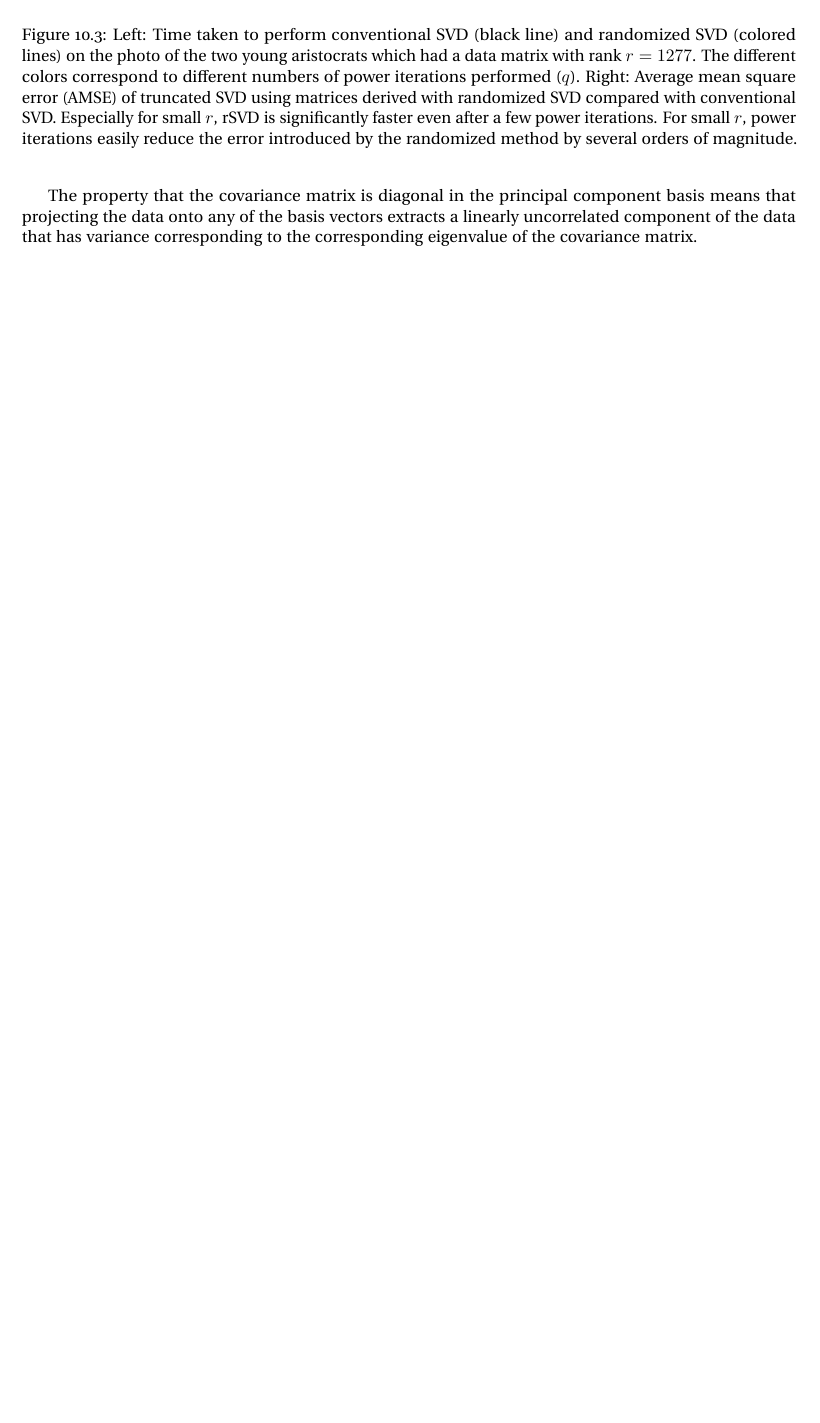
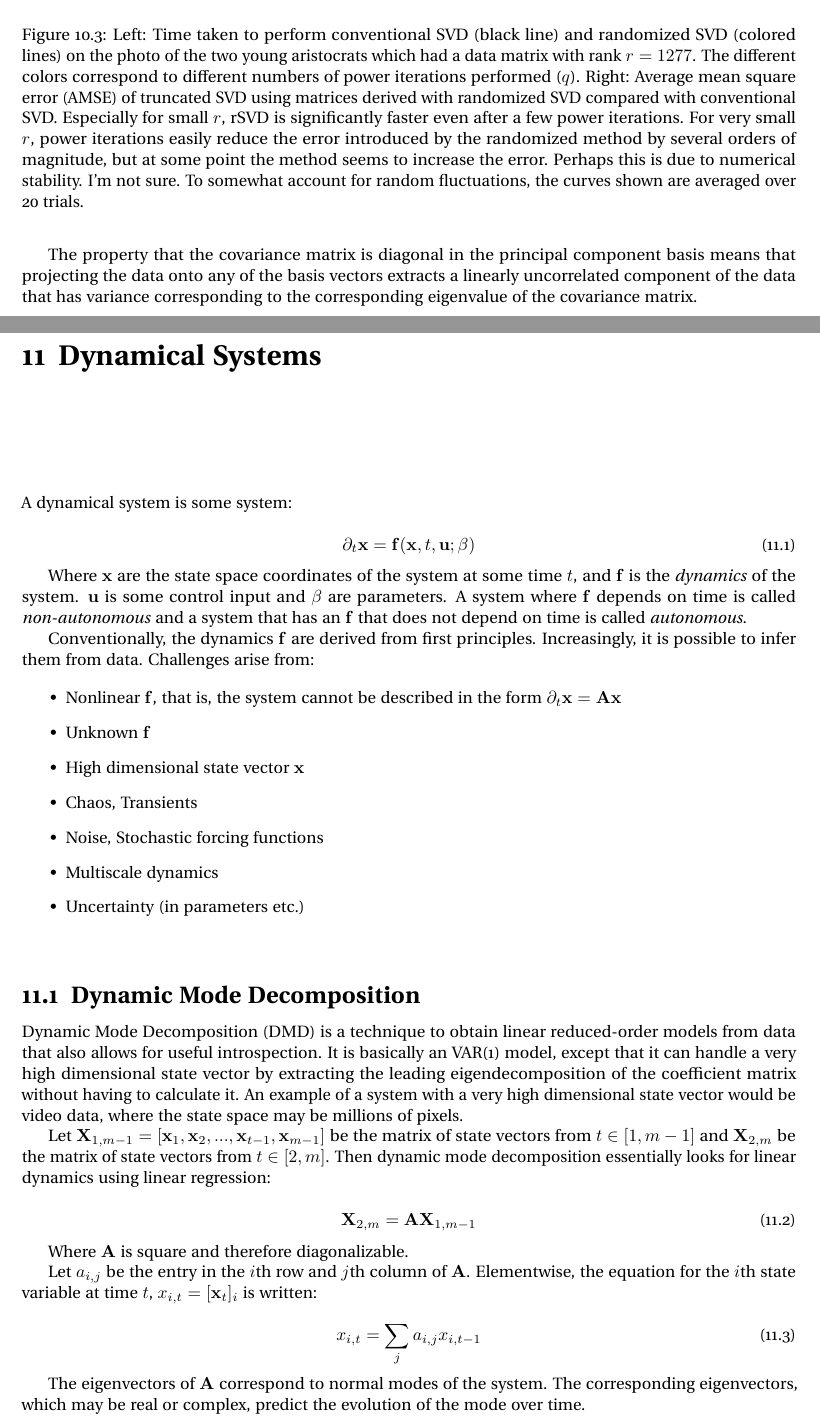
Before and after one commit to jpbm/probabilism, a LaTeX thesis (notes/notes.tex, which reads notes/chapters/dynamicalsystems.tex): part of page 75 of 83 before the commit and two parts of pages 75 and 83 of 85 after it, the two joined at a grey line, cut so that both start at the same text, the shorter picture padded with empty space. The pictures show the PDF file notes/notes.pdf that the author committed with the source.

Commit message:
dynamic mode decomposition

```diff
--- /dev/null
+++ b/notes/chapters/dynamicalsystems.tex
@@ -0,0 +1,42 @@
+\chapter{Dynamical Systems}
+\label{chp:dynamicalsystems}
+
+A dynamical system is some system:
+
+\begin{equation}
+\partial_t\mathbf{x} = \mathbf{f}(\mathbf{x},t,\mathbf{u};\mathbf{\beta})
+\end{equation}
+
+Where $\mathbf{x}$ are the state space coordinates of the system at some time $t$, and $\mathbf{f}$ is the \textit{dynamics} of the system. $\mathbf{u}$ is some control input and $\mathbf{\beta}$ are parameters. A system where $\mathbf{f}$ depends on time is called \textit{non-autonomous} and a system that has an $\mathbf{f}$ that does not depend on time is called \textit{autonomous}.
+
+Conventionally, the dynamics $\mathbf{f}$ are derived from first principles. Increasingly, it is possible to infer them from data. Challenges arise from:
+
+\begin{itemize}
+\item Nonlinear $\mathbf{f}$, that is, the system cannot be described in the form $\partial_t\mathbf{x}=\mathbf{Ax}$
+\item Unknown $\mathbf{f}$
+\item High dimensional state vector $\mathbf{x}$
+\item Chaos, Transients
+\item Noise, Stochastic forcing functions
+\item Multiscale dynamics
+\item Uncertainty (in parameters etc.)
+\end{itemize}
+
+
+\section{Dynamic Mode Decomposition}
+Dynamic Mode Decomposition (DMD) is a technique to obtain linear reduced-order models from high dimensional data that also allows for useful introspection. It is basically an VAR(1) model, except that it can handle a very high dimensional state vector by extracting the leading eigendecomposition of the coefficient matrix without having to calculate it. An example of a system with a very high dimensional state vector would be video data, where the state space may be millions of pixels.
+
+Let $\mathbf{X}_{1,m-1} = \left[\mathbf{x}_1,\mathbf{x}_2,...,\mathbf{x}_{t-1},\mathbf{x}_{m-1}\right]$ be the matrix of state vectors from $t\in[1,m-1]$ and $\mathbf{X}_{2,m}$ be the matrix of state vectors from $t\in[2,m]$. Then dynamic mode decomposition essentially looks for linear dynamics using linear regression:
+
+\begin{equation}
+\mathbf{X}_{2,m} = \mathbf{A}\mathbf{X}_{1,m-1}
+\end{equation}
+
+Where $\mathbf{A}$ is square and therefore diagonalizable.
+
+Let $a_{i,j}$ be the entry in the $i$th row and $j$th column of $\mathbf{A}$. Elementwise, the equation for the $i$th state variable at time $t$, $x_{i,t} = [\mathbf{x}_t]_i$ is written:
+
+\begin{equation}
+x_{i,t} = \sum_j a_{i,j} x_{i,t-1}
+\end{equation}
+
+The eigenvectors of $\mathbf{A}$  correspond to normal modes of the system. The corresponding eigenvectors, which may be real or complex, predict the evolution of the mode over time.
```
Also changed, not shown: notes/notes.tex (+1 -1 lines), notes/notes.pdf, notes/references.bib (line endings or trailing spaces), 6 other files.
